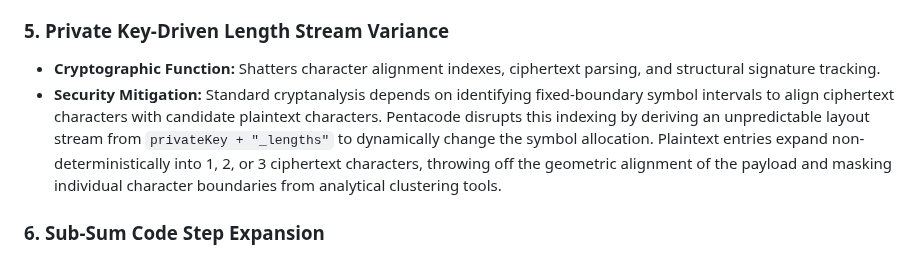
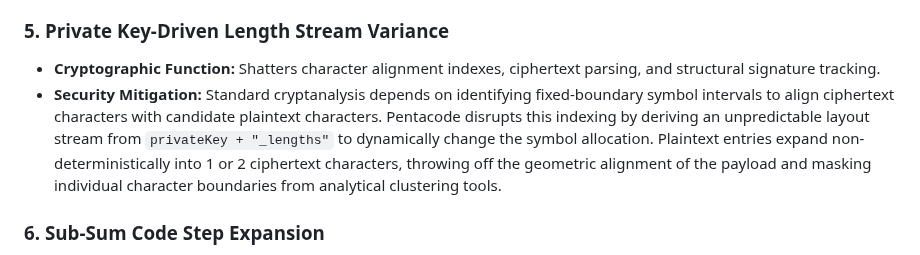
Before and after one commit to Nackoo/Pentacode, a Markdown page: FEATURES.md, the part around the change. Rendered like a GitHub page.

```diff
--- a/FEATURES.md
+++ b/FEATURES.md
@@ -22,7 +22,7 @@ This document outlines the theoretical security advantages and architectural mec
 
 ### 5. Private Key-Driven Length Stream Variance
 * **Cryptographic Function:** Shatters character alignment indexes, ciphertext parsing, and structural signature tracking.
-* **Security Mitigation:** Standard cryptanalysis depends on identifying fixed-boundary symbol intervals to align ciphertext characters with candidate plaintext characters. Pentacode disrupts this indexing by deriving an unpredictable layout stream from `privateKey + "_lengths"` to dynamically change the symbol allocation. Plaintext entries expand non-deterministically into 1, 2, or 3 ciphertext characters, throwing off the geometric alignment of the payload and masking individual character boundaries from analytical clustering tools.
+* **Security Mitigation:** Standard cryptanalysis depends on identifying fixed-boundary symbol intervals to align ciphertext characters with candidate plaintext characters. Pentacode disrupts this indexing by deriving an unpredictable layout stream from `privateKey + "_lengths"` to dynamically change the symbol allocation. Plaintext entries expand non-deterministically into 1 or 2 ciphertext characters, throwing off the geometric alignment of the payload and masking individual character boundaries from analytical clustering tools.
 ### 6. Sub-Sum Code Step Expansion
 * **Cryptographic Function:** Obfuscates multi-character block footprints and prevents visual or algorithmic data clustering.
 * **Security Mitigation:** If multi-character token expansions merely mirrored the base symbol (e.g., "ЛЛ"), automated heuristics could triviality map the variable-length block layout. By incrementing secondary sub-symbols linearly by a scalar value ($\text{BaseSum} + s$), the multi-symbol blocks integrate natively into the broader output data set. The resulting sub-tokens present as standard cipher entries, denying observers the ability to trace code-block boundaries via statistical distribution checks.
```
